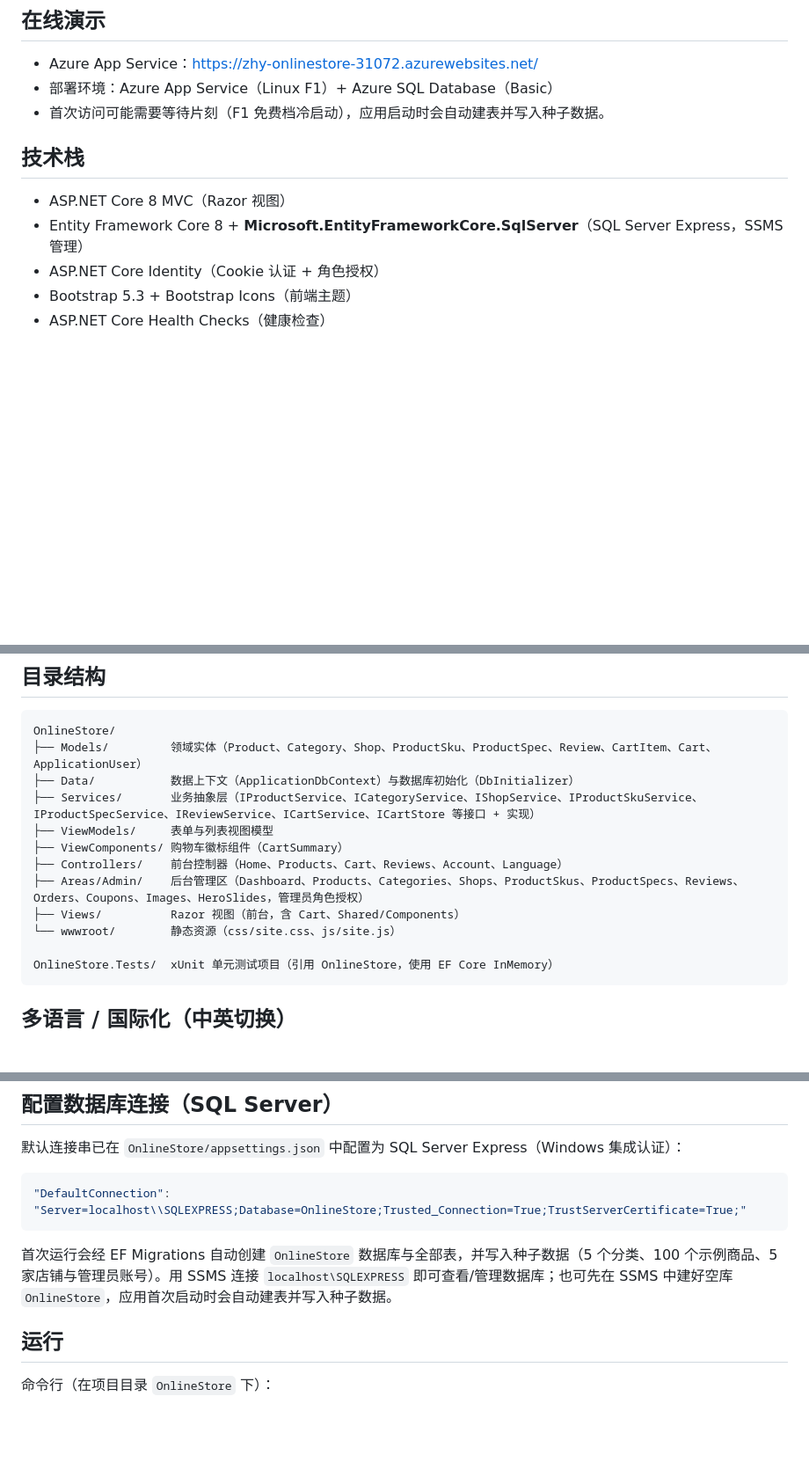
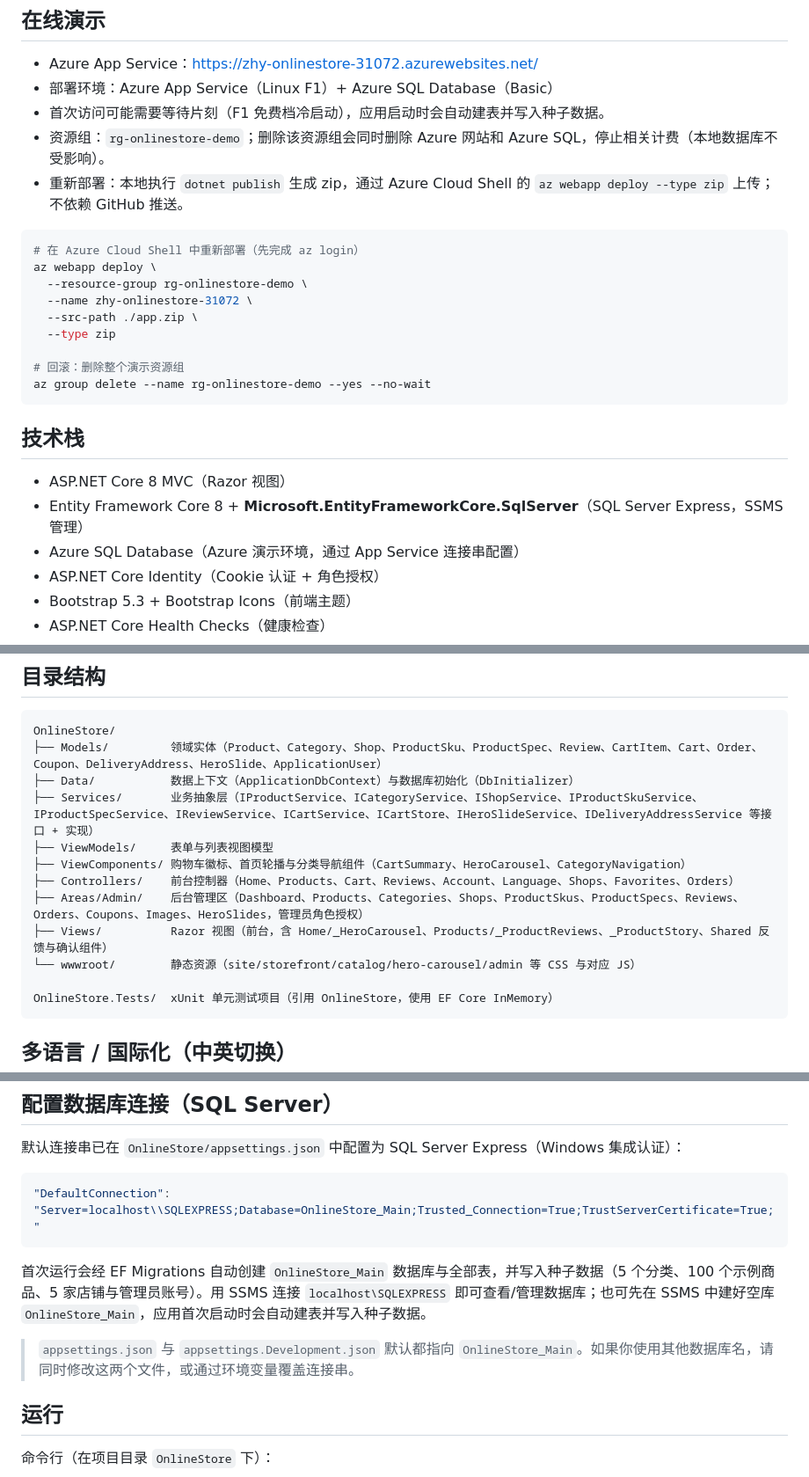
Before and after one commit to zjb18310710751-commits/OnlineStore, a Markdown page: README.md, 3 parts joined by grey strips. Shown at 88% size. Drawn GitHub-style; blank space fills up the shorter version.

Commit message:
更新 README 的数据库、功能与 Azure 部署说明

````diff
--- a/README.md
+++ b/README.md
@@ -7,11 +7,26 @@
 - Azure App Service：<https://zhy-onlinestore-31072.azurewebsites.net/>
 - 部署环境：Azure App Service（Linux F1）+ Azure SQL Database（Basic）
 - 首次访问可能需要等待片刻（F1 免费档冷启动），应用启动时会自动建表并写入种子数据。
+- 资源组：`rg-onlinestore-demo`；删除该资源组会同时删除 Azure 网站和 Azure SQL，停止相关计费（本地数据库不受影响）。
+- 重新部署：本地执行 `dotnet publish` 生成 zip，通过 Azure Cloud Shell 的 `az webapp deploy --type zip` 上传；不依赖 GitHub 推送。
+
+```bash
+# 在 Azure Cloud Shell 中重新部署（先完成 az login）
+az webapp deploy \
+  --resource-group rg-onlinestore-demo \
+  --name zhy-onlinestore-31072 \
+  --src-path ./app.zip \
+  --type zip
+
+# 回滚：删除整个演示资源组
+az group delete --name rg-onlinestore-demo --yes --no-wait
+```
 
 ## 技术栈
 
 - ASP.NET Core 8 MVC（Razor 视图）
 - Entity Framework Core 8 + **Microsoft.EntityFrameworkCore.SqlServer**（SQL Server Express，SSMS 管理）
+- Azure SQL Database（Azure 演示环境，通过 App Service 连接串配置）
 - ASP.NET Core Identity（Cookie 认证 + 角色授权）
 - Bootstrap 5.3 + Bootstrap Icons（前端主题）
 - ASP.NET Core Health Checks（健康检查）
@@ -49,15 +67,15 @@
 
 ```
 OnlineStore/
-├── Models/         领域实体（Product、Category、Shop、ProductSku、ProductSpec、Review、CartItem、Cart、ApplicationUser）
+├── Models/         领域实体（Product、Category、Shop、ProductSku、ProductSpec、Review、CartItem、Cart、Order、Coupon、DeliveryAddress、HeroSlide、ApplicationUser）
 ├── Data/           数据上下文（ApplicationDbContext）与数据库初始化（DbInitializer）
-├── Services/       业务抽象层（IProductService、ICategoryService、IShopService、IProductSkuService、IProductSpecService、IReviewService、ICartService、ICartStore 等接口 + 实现）
+├── Services/       业务抽象层（IProductService、ICategoryService、IShopService、IProductSkuService、IProductSpecService、IReviewService、ICartService、ICartStore、IHeroSlideService、IDeliveryAddressService 等接口 + 实现）
 ├── ViewModels/     表单与列表视图模型
-├── ViewComponents/ 购物车徽标组件（CartSummary）
-├── Controllers/    前台控制器（Home、Products、Cart、Reviews、Account、Language）
+├── ViewComponents/ 购物车徽标、首页轮播与分类导航组件（CartSummary、HeroCarousel、CategoryNavigation）
+├── Controllers/    前台控制器（Home、Products、Cart、Reviews、Account、Language、Shops、Favorites、Orders）
 ├── Areas/Admin/    后台管理区（Dashboard、Products、Categories、Shops、ProductSkus、ProductSpecs、Reviews、Orders、Coupons、Images、HeroSlides，管理员角色授权）
-├── Views/          Razor 视图（前台，含 Cart、Shared/Components）
-└── wwwroot/        静态资源（css/site.css、js/site.js）
+├── Views/          Razor 视图（前台，含 Home/_HeroCarousel、Products/_ProductReviews、_ProductStory、Shared 反馈与确认组件）
+└── wwwroot/        静态资源（site/storefront/catalog/hero-carousel/admin 等 CSS 与对应 JS）
 
 OnlineStore.Tests/  xUnit 单元测试项目（引用 OnlineStore，使用 EF Core InMemory）
 ```
@@ -85,10 +103,12 @@ OnlineStore.Tests/  xUnit 单元测试项目（引用 OnlineStore，使用 EF Co
 默认连接串已在 `OnlineStore/appsettings.json` 中配置为 SQL Server Express（Windows 集成认证）：
 
 ```json
-"DefaultConnection": "Server=localhost\\SQLEXPRESS;Database=OnlineStore;Trusted_Connection=True;TrustServerCertificate=True;"
+"DefaultConnection": "Server=localhost\\SQLEXPRESS;Database=OnlineStore_Main;Trusted_Connection=True;TrustServerCertificate=True;"
 ```
 
-首次运行会经 EF Migrations 自动创建 `OnlineStore` 数据库与全部表，并写入种子数据（5 个分类、100 个示例商品、5 家店铺与管理员账号）。用 SSMS 连接 `localhost\SQLEXPRESS` 即可查看/管理数据库；也可先在 SSMS 中建好空库 `OnlineStore`，应用首次启动时会自动建表并写入种子数据。
+首次运行会经 EF Migrations 自动创建 `OnlineStore_Main` 数据库与全部表，并写入种子数据（5 个分类、100 个示例商品、5 家店铺与管理员账号）。用 SSMS 连接 `localhost\SQLEXPRESS` 即可查看/管理数据库；也可先在 SSMS 中建好空库 `OnlineStore_Main`，应用首次启动时会自动建表并写入种子数据。
+
+> `appsettings.json` 与 `appsettings.Development.json` 默认都指向 `OnlineStore_Main`。如果你使用其他数据库名，请同时修改这两个文件，或通过环境变量覆盖连接串。
 
 ## 运行
 
````
Also changed, not shown: other parts of README.md (+3 -0 lines).
